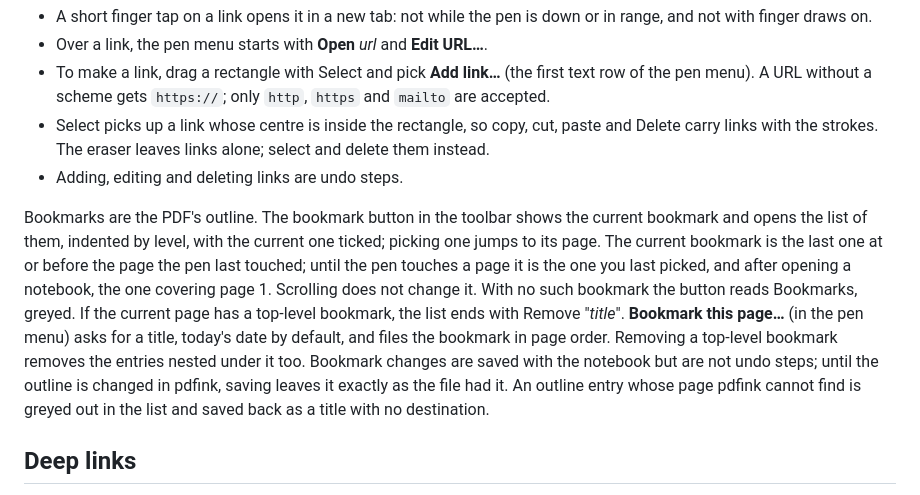
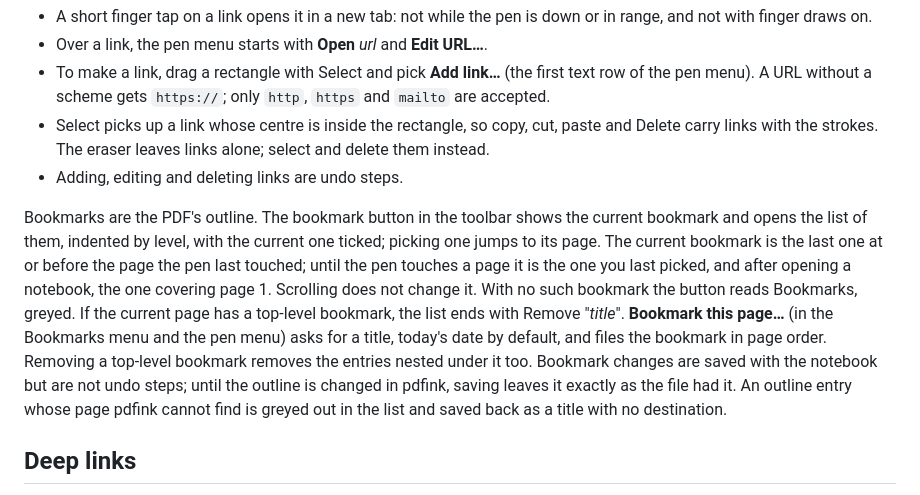
Before and after one commit to dannyob/pdfink, a Markdown page: README.md, the part around one of its changes. GitHub-like rendering.

Commit message:
README: capitalise Unticked; Bookmark this page is in the Bookmarks menu too

```diff
--- a/README.md
+++ b/README.md
@@ -121,7 +121,7 @@ A link shows as a faint blue box captioned, when there is room, with its label o
 - Select picks up a link whose centre is inside the rectangle, so copy, cut, paste and Delete carry links with the strokes. The eraser leaves links alone; select and delete them instead.
 - Adding, editing and deleting links are undo steps.
 
-Bookmarks are the PDF's outline. The bookmark button in the toolbar shows the current bookmark and opens the list of them, indented by level, with the current one ticked; picking one jumps to its page. The current bookmark is the last one at or before the page the pen last touched; until the pen touches a page it is the one you last picked, and after opening a notebook, the one covering page 1. Scrolling does not change it. With no such bookmark the button reads Bookmarks, greyed. If the current page has a top-level bookmark, the list ends with Remove "*title*". **Bookmark this page…** (in the pen menu) asks for a title, today's date by default, and files the bookmark in page order. Removing a top-level bookmark removes the entries nested under it too. Bookmark changes are saved with the notebook but are not undo steps; until the outline is changed in pdfink, saving leaves it exactly as the file had it. An outline entry whose page pdfink cannot find is greyed out in the list and saved back as a title with no destination.
+Bookmarks are the PDF's outline. The bookmark button in the toolbar shows the current bookmark and opens the list of them, indented by level, with the current one ticked; picking one jumps to its page. The current bookmark is the last one at or before the page the pen last touched; until the pen touches a page it is the one you last picked, and after opening a notebook, the one covering page 1. Scrolling does not change it. With no such bookmark the button reads Bookmarks, greyed. If the current page has a top-level bookmark, the list ends with Remove "*title*". **Bookmark this page…** (in the Bookmarks menu and the pen menu) asks for a title, today's date by default, and files the bookmark in page order. Removing a top-level bookmark removes the entries nested under it too. Bookmark changes are saved with the notebook but are not undo steps; until the outline is changed in pdfink, saving leaves it exactly as the file had it. An outline entry whose page pdfink cannot find is greyed out in the list and saved back as a title with no destination.
 
 ## Deep links
 
```
Also changed, not shown: other parts of README.md (+1 -1 lines).
